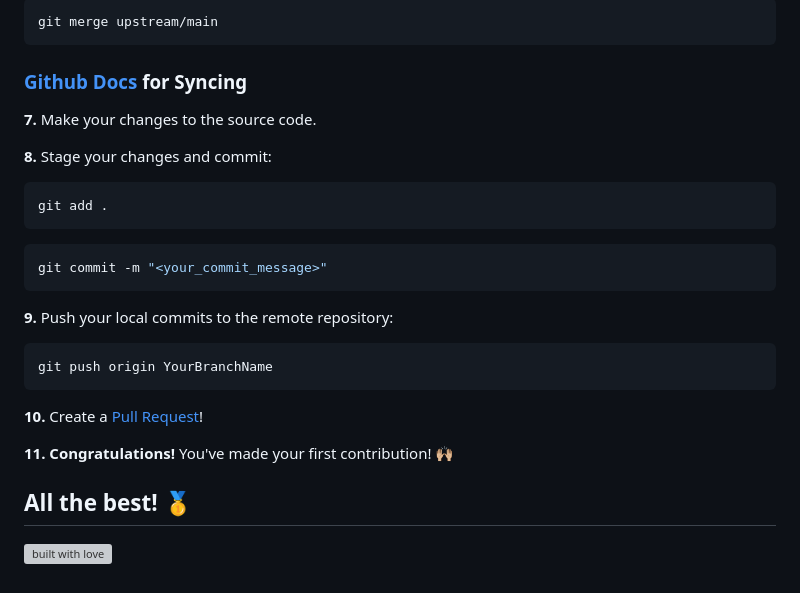
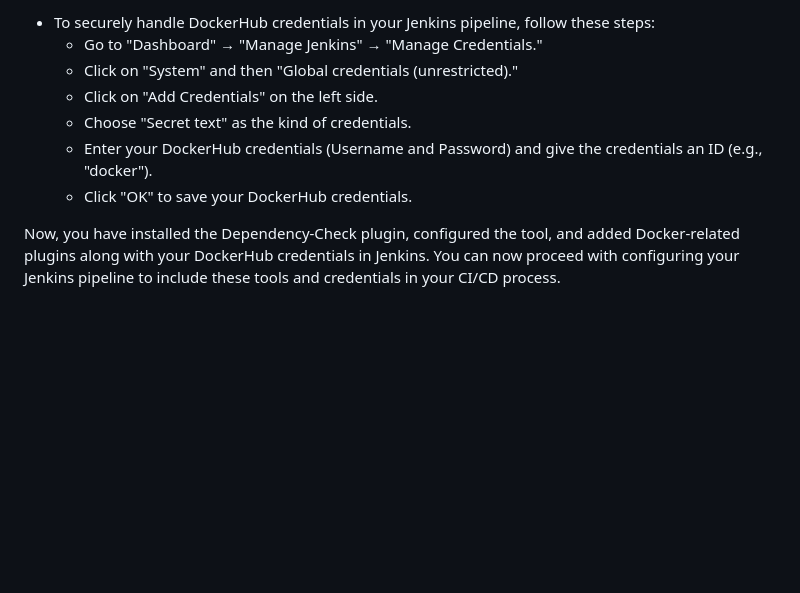
Before and after one commit to P-Sudhakar/Netflix_clone, a Markdown page: README.md, the part around one of its changes. Rendered like a GitHub page; blank space fills up the shorter version; grey boxes are pictures that could not be loaded.

````diff
--- a/README.md
+++ b/README.md
@@ -68,38 +98,10 @@ git fetch upstream
 
-```bash
-git merge upstream/main
-```
+- To securely handle DockerHub credentials in your Jenkins pipeline, follow these steps:
+  - Go to "Dashboard" → "Manage Jenkins" → "Manage Credentials."
+  - Click on "System" and then "Global credentials (unrestricted)."
+  - Click on "Add Credentials" on the left side.
+  - Choose "Secret text" as the kind of credentials.
+  - Enter your DockerHub credentials (Username and Password) and give the credentials an ID (e.g., "docker").
+  - Click "OK" to save your DockerHub credentials.
 
-### [Github Docs](https://docs.github.com/en/github/collaborating-with-pull-requests/addressing-merge-conflicts/resolving-a-merge-conflict-on-github) for Syncing
-
-**7.** Make your changes to the source code.
-
-**8.** Stage your changes and commit:
-
-```bash
-git add .
-```
-
-```bash
-git commit -m "<your_commit_message>"
-```
-
-**9.** Push your local commits to the remote repository:
-
-```bash
-git push origin YourBranchName
-```
-
-**10.** Create a [Pull Request](https://help.github.com/en/github/collaborating-with-issues-and-pull-requests/creating-a-pull-request)!
-
-**11.** **Congratulations!** You've made your first contribution! 🙌🏼
-
-
-
-## All the best! 🥇
-
-<p align="center">
-
-[![built with love](https://forthebadge.com/images/badges/built-with-love.svg)](https://github.com/Susmita-Dey/Netflix-Clone)
-
-</p>
+Now, you have installed the Dependency-Check plugin, configured the tool, and added Docker-related plugins along with your DockerHub credentials in Jenkins. You can now proceed with configuring your Jenkins pipeline to include these tools and credentials in your CI/CD process.
````
Also changed, not shown: other parts of README.md (+64 -34 lines).
